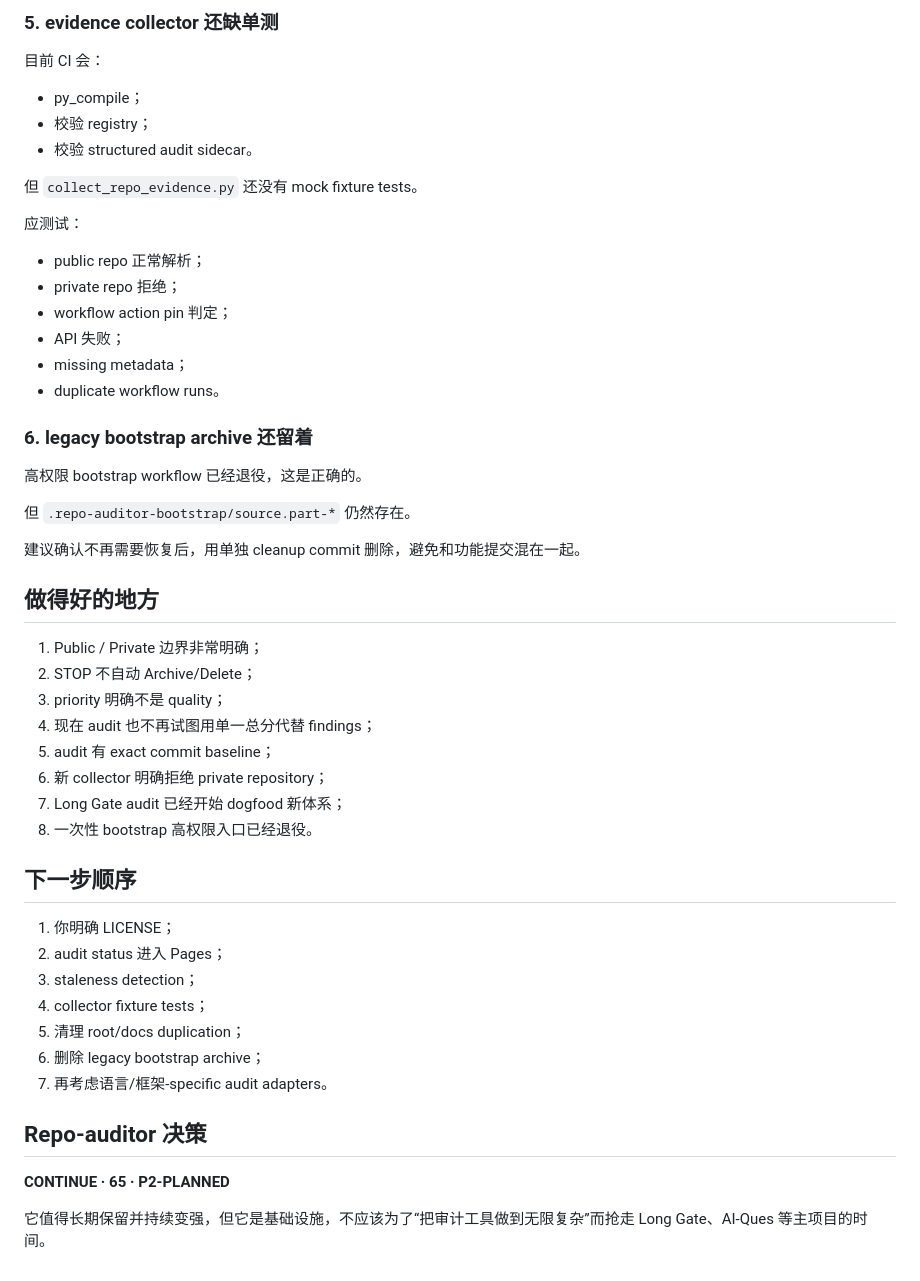
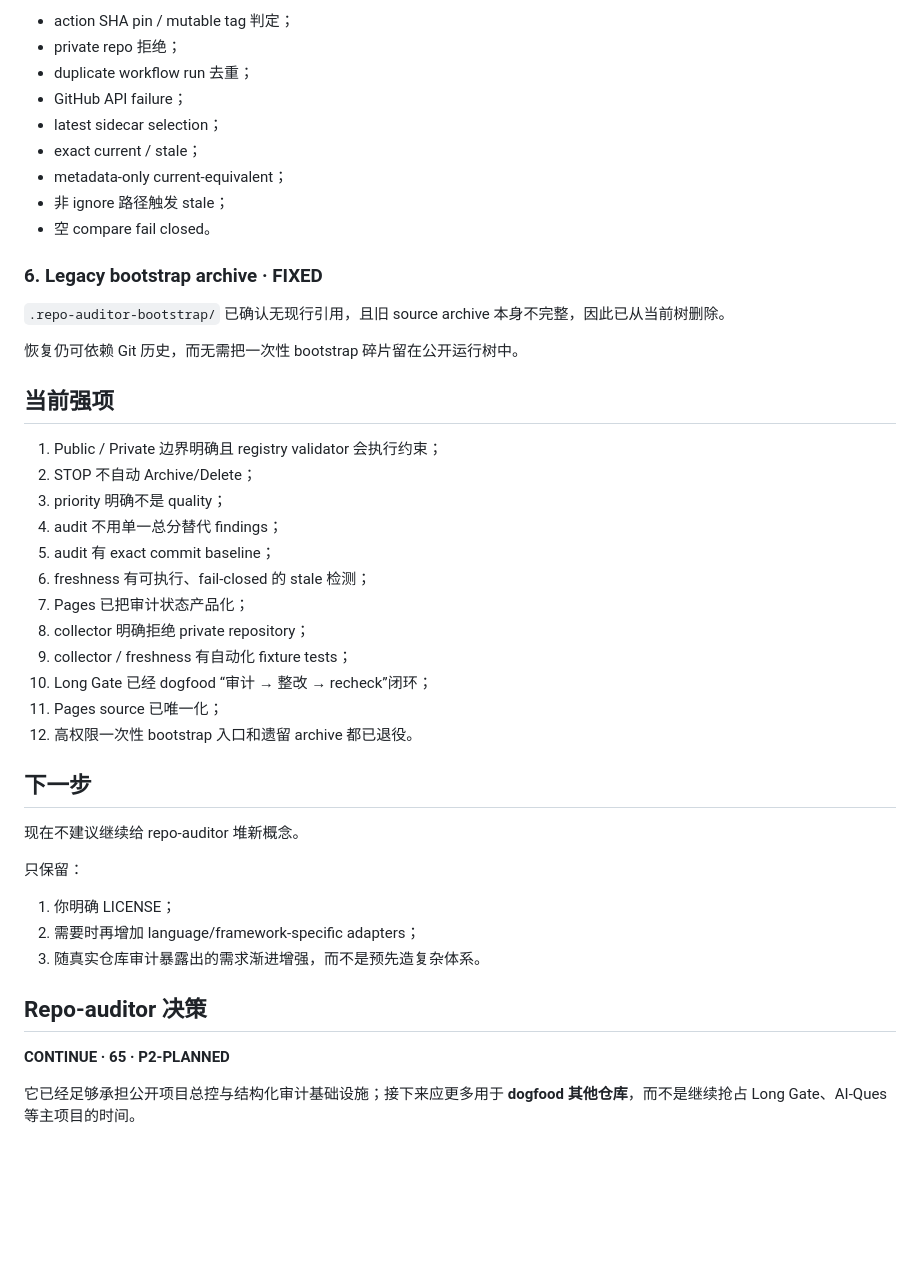
Before and after one commit to CochraneK/repo-auditor, a Markdown page: audits/repo-auditor-2026-09-16.md, the part around one of its changes. GitHub-like rendering; blank space fills up the shorter version.

```diff
--- a/audits/repo-auditor-2026-09-16.md
+++ b/audits/repo-auditor-2026-09-16.md
@@ -76,54 +84,47 @@ README 又说明 Pages 以 `docs/` 为源。
 
-### 5. evidence collector 还缺单测
+- action SHA pin / mutable tag 判定；
+- private repo 拒绝；
+- duplicate workflow run 去重；
+- GitHub API failure；
+- latest sidecar selection；
+- exact current / stale；
+- metadata-only current-equivalent；
+- 非 ignore 路径触发 stale；
+- 空 compare fail closed。
 
-目前 CI 会：
+### 6. Legacy bootstrap archive · **FIXED**
 
-- py_compile；
-- 校验 registry；
-- 校验 structured audit sidecar。
+`.repo-auditor-bootstrap/` 已确认无现行引用，且旧 source archive 本身不完整，因此已从当前树删除。
 
-但 `collect_repo_evidence.py` 还没有 mock fixture tests。
+恢复仍可依赖 Git 历史，而无需把一次性 bootstrap 碎片留在公开运行树中。
 
-应测试：
+## 当前强项
 
-- public repo 正常解析；
-- private repo 拒绝；
-- workflow action pin 判定；
-- API 失败；
-- missing metadata；
-- duplicate workflow runs。
-
-### 6. legacy bootstrap archive 还留着
-
-高权限 bootstrap workflow 已经退役，这是正确的。
-
-但 `.repo-auditor-bootstrap/source.part-*` 仍然存在。
-
-建议确认不再需要恢复后，用单独 cleanup commit 删除，避免和功能提交混在一起。
-
-## 做得好的地方
-
-1. Public / Private 边界非常明确；
+1. Public / Private 边界明确且 registry validator 会执行约束；
 2. STOP 不自动 Archive/Delete；
 3. priority 明确不是 quality；
-4. 现在 audit 也不再试图用单一总分代替 findings；
+4. audit 不用单一总分替代 findings；
 5. audit 有 exact commit baseline；
-6. 新 collector 明确拒绝 private repository；
-7. Long Gate audit 已经开始 dogfood 新体系；
-8. 一次性 bootstrap 高权限入口已经退役。
+6. freshness 有可执行、fail-closed 的 stale 检测；
+7. Pages 已把审计状态产品化；
+8. collector 明确拒绝 private repository；
+9. collector / freshness 有自动化 fixture tests；
+10. Long Gate 已经 dogfood “审计 → 整改 → recheck”闭环；
+11. Pages source 已唯一化；
+12. 高权限一次性 bootstrap 入口和遗留 archive 都已退役。
 
-## 下一步顺序
+## 下一步
+
+现在不建议继续给 repo-auditor 堆新概念。
+
+只保留：
 
 1. 你明确 LICENSE；
-2. audit status 进入 Pages；
-3. staleness detection；
-4. collector fixture tests；
-5. 清理 root/docs duplication；
-6. 删除 legacy bootstrap archive；
-7. 再考虑语言/框架-specific audit adapters。
+2. 需要时再增加 language/framework-specific adapters；
+3. 随真实仓库审计暴露出的需求渐进增强，而不是预先造复杂体系。
 
 ## Repo-auditor 决策
 
 **CONTINUE · 65 · P2-PLANNED**
 
-它值得长期保留并持续变强，但它是基础设施，不应该为了“把审计工具做到无限复杂”而抢走 Long Gate、AI-Ques 等主项目的时间。
+它已经足够承担公开项目总控与结构化审计基础设施；接下来应更多用于 **dogfood 其他仓库**，而不是继续抢占 Long Gate、AI-Ques 等主项目的时间。
```
Also changed, not shown: other parts of audits/repo-auditor-2026-09-16.md (+48 -40 lines).
